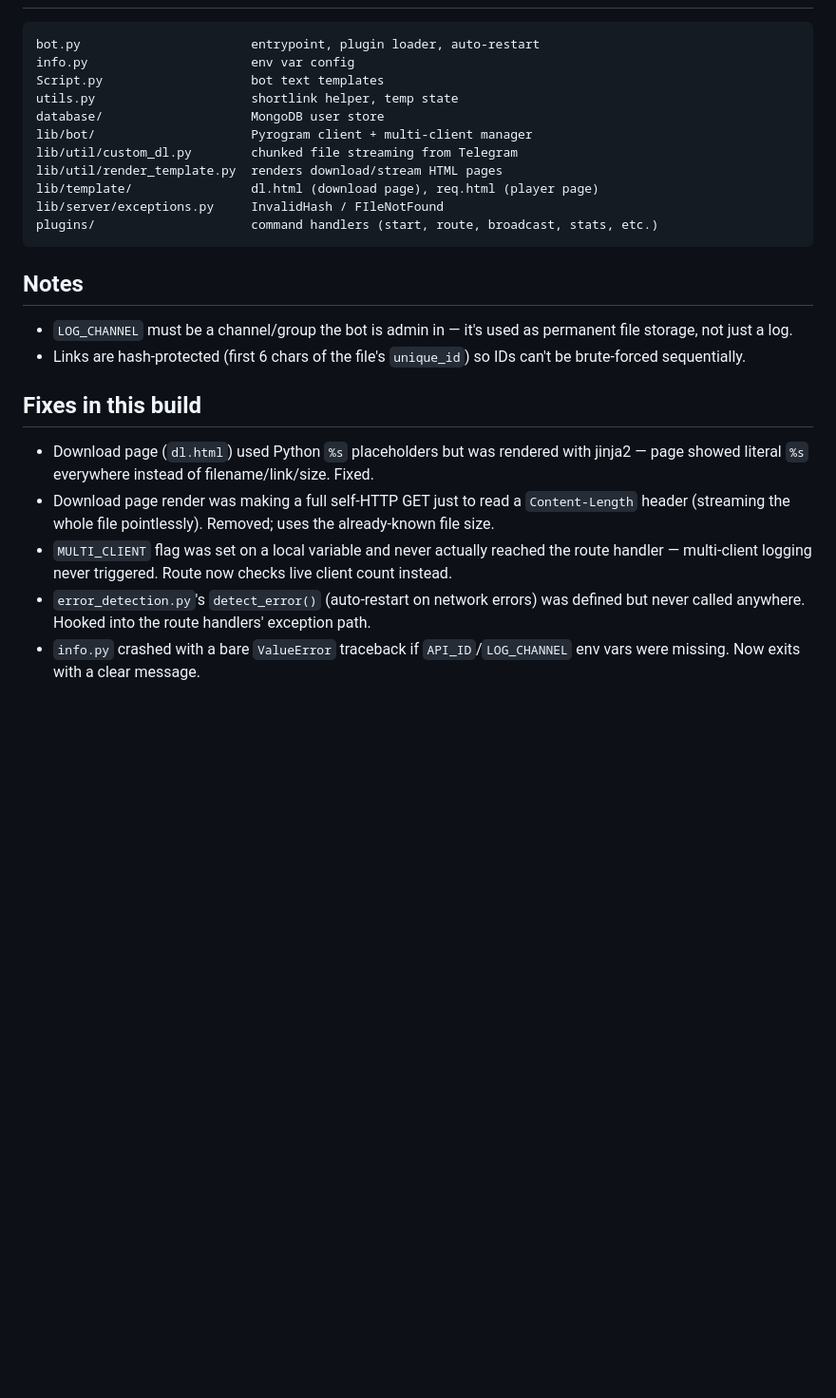
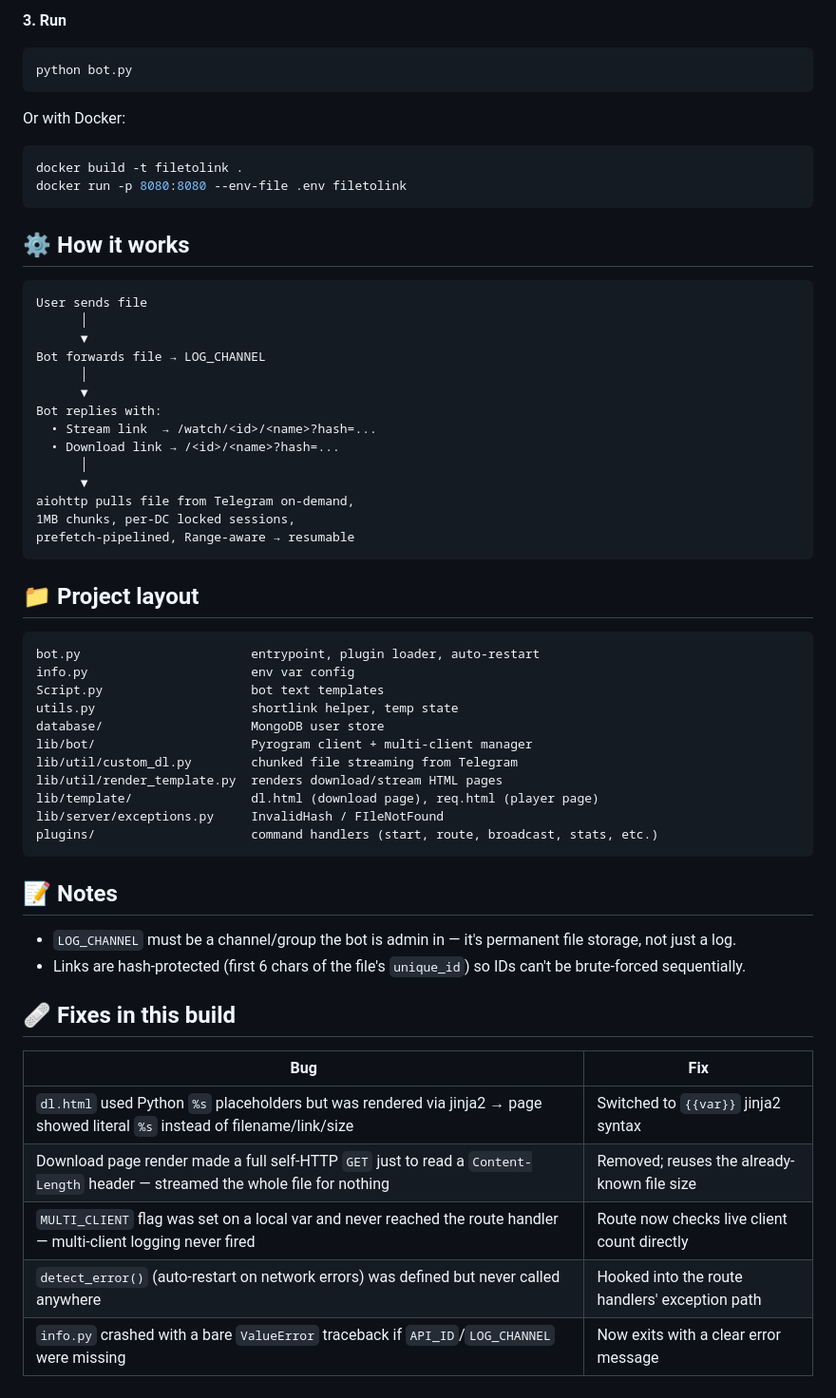
Before and after one commit to GouthamSER/FileToLink, a Markdown page: README.md, the part around one of its changes. Shown at 95% size. GitHub-like rendering; blank space fills up the shorter version.

````diff
--- a/README.md
+++ b/README.md
@@ -66,3 +68,34 @@ User sends a file → bot forwards it to `LOG_CHANNEL` → bot replies with a st
+**3. Run**
+```bash
+python bot.py
+```
+
+Or with Docker:
+```bash
+docker build -t filetolink .
+docker run -p 8080:8080 --env-file .env filetolink
+```
+
+## ⚙️ How it works
+
+```
+User sends file
+      │
+      ▼
+Bot forwards file → LOG_CHANNEL
+      │
+      ▼
+Bot replies with:
+  • Stream link  → /watch/<id>/<name>?hash=...
+  • Download link → /<id>/<name>?hash=...
+      │
+      ▼
+aiohttp pulls file from Telegram on-demand,
+1MB chunks, per-DC locked sessions,
+prefetch-pipelined, Range-aware → resumable
+```
+
+## 📁 Project layout
 
 ```
 bot.py                       entrypoint, plugin loader, auto-restart
@@ -78,13 +111,17 @@ lib/server/exceptions.py     InvalidHash / FIleNotFound
 plugins/                     command handlers (start, route, broadcast, stats, etc.)
 ```
 
-## Notes
-- `LOG_CHANNEL` must be a channel/group the bot is admin in — it's used as permanent file storage, not just a log.
+## 📝 Notes
+
+- `LOG_CHANNEL` must be a channel/group the bot is admin in — it's permanent file storage, not just a log.
 - Links are hash-protected (first 6 chars of the file's `unique_id`) so IDs can't be brute-forced sequentially.
 
-## Fixes in this build
-- Download page (`dl.html`) used Python `%s` placeholders but was rendered with jinja2 — page showed literal `%s` everywhere instead of filename/link/size. Fixed.
-- Download page render was making a full self-HTTP GET just to read a `Content-Length` header (streaming the whole file pointlessly). Removed; uses the already-known file size.
-- `MULTI_CLIENT` flag was set on a local variable and never actually reached the route handler — multi-client logging never triggered. Route now checks live client count instead.
-- `error_detection.py`'s `detect_error()` (auto-restart on network errors) was defined but never called anywhere. Hooked into the route handlers' exception path.
-- `info.py` crashed with a bare `ValueError` traceback if `API_ID`/`LOG_CHANNEL` env vars were missing. Now exits with a clear message.
+## 🩹 Fixes in this build
+
+| Bug | Fix |
+|---|---|
+| `dl.html` used Python `%s` placeholders but was rendered via jinja2 → page showed literal `%s` instead of filename/link/size | Switched to `{{var}}` jinja2 syntax |
+| Download page render made a full self-HTTP `GET` just to read a `Content-Length` header — streamed the whole file for nothing | Removed; reuses the already-known file size |
+| `MULTI_CLIENT` flag was set on a local var and never reached the route handler — multi-client logging never fired | Route now checks live client count directly |
+| `detect_error()` (auto-restart on network errors) was defined but never called anywhere | Hooked into the route handlers' exception path |
+| `info.py` crashed with a bare `ValueError` traceback if `API_ID`/`LOG_CHANNEL` were missing | Now exits with a clear error message |
````
Also changed, not shown: other parts of README.md (+55 -53 lines).
